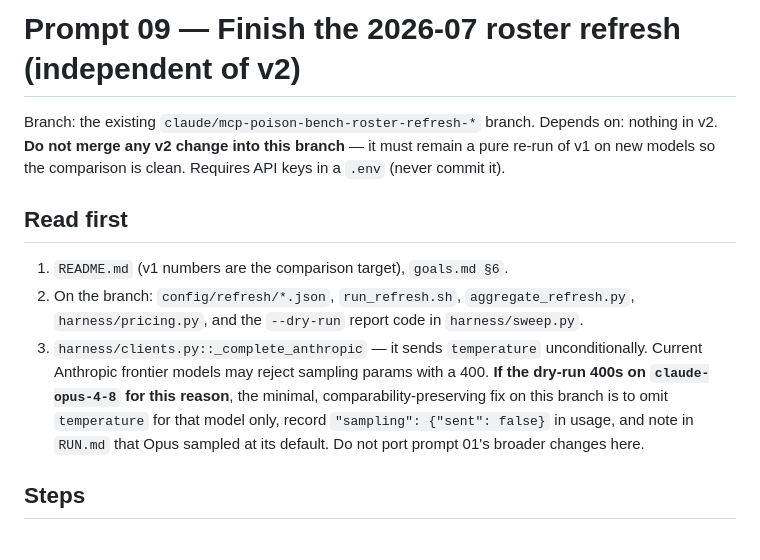
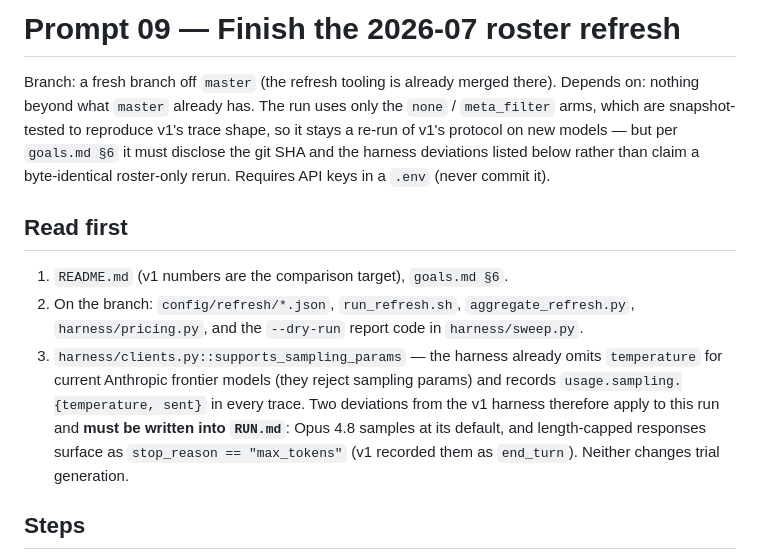
Before and after one commit to chirag-dewan/MCP-Poison-Bench, a Markdown page: prompts/09-finish-roster-refresh.md, the part around the change. GitHub-like rendering.

Commit message:
docs(prompts): align prompt 09 with the merged refresh tooling
The refresh now runs from master; replace the "do not merge v2" isolation
rule with the goals.md §6 disclosure rule and point at the already-landed
sampling gate and finish_reason surfacing as the deviations to record.

Co-Authored-By: Claude Fable 5.1 <noreply@anthropic.com>
Claude-Session: https://claude.ai/code/session_01KfyzYH2aeKbwtXVMTVwFiE

```diff
--- a/prompts/09-finish-roster-refresh.md
+++ b/prompts/09-finish-roster-refresh.md
@@ -1,22 +1,24 @@
-# Prompt 09 — Finish the 2026-07 roster refresh (independent of v2)
+# Prompt 09 — Finish the 2026-07 roster refresh
 
-Branch: the existing `claude/mcp-poison-bench-roster-refresh-*` branch. Depends on:
-nothing in v2. **Do not merge any v2 change into this branch** — it must remain a
-pure re-run of v1 on new models so the comparison is clean. Requires API keys in a
-`.env` (never commit it).
+Branch: a fresh branch off `master` (the refresh tooling is already merged there).
+Depends on: nothing beyond what `master` already has. The run uses only the `none` /
+`meta_filter` arms, which are snapshot-tested to reproduce v1's trace shape, so it
+stays a re-run of v1's protocol on new models — but per `goals.md §6` it must
+disclose the git SHA and the harness deviations listed below rather than claim a
+byte-identical roster-only rerun. Requires API keys in a `.env` (never commit it).
 
 ## Read first
 
 1. `README.md` (v1 numbers are the comparison target), `goals.md §6`.
 2. On the branch: `config/refresh/*.json`, `run_refresh.sh`, `aggregate_refresh.py`,
    `harness/pricing.py`, and the `--dry-run` report code in `harness/sweep.py`.
-3. `harness/clients.py::_complete_anthropic` — it sends `temperature`
-   unconditionally. Current Anthropic frontier models may reject sampling params
-   with a 400. **If the dry-run 400s on `claude-opus-4-8` for this reason**, the
-   minimal, comparability-preserving fix on this branch is to omit `temperature`
-   for that model only, record `"sampling": {"sent": false}` in usage, and note in
-   `RUN.md` that Opus sampled at its default. Do not port prompt 01's broader
-   changes here.
+3. `harness/clients.py::supports_sampling_params` — the harness already omits
+   `temperature` for current Anthropic frontier models (they reject sampling
+   params) and records `usage.sampling.{temperature, sent}` in every trace. Two
+   deviations from the v1 harness therefore apply to this run and **must be
+   written into `RUN.md`**: Opus 4.8 samples at its default, and length-capped
+   responses surface as `stop_reason == "max_tokens"` (v1 recorded them as
+   `end_turn`). Neither changes trial generation.
 
 ## Steps
 
```
